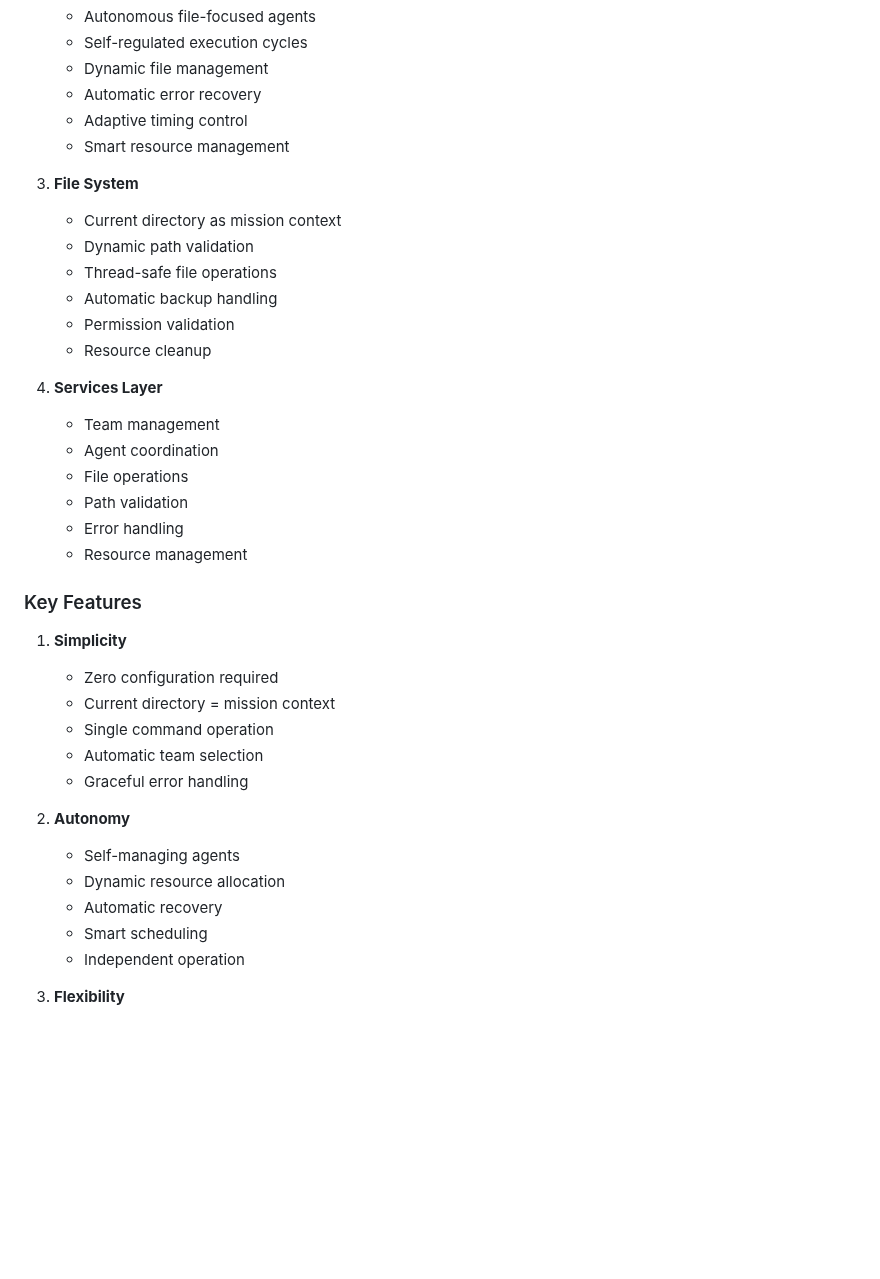
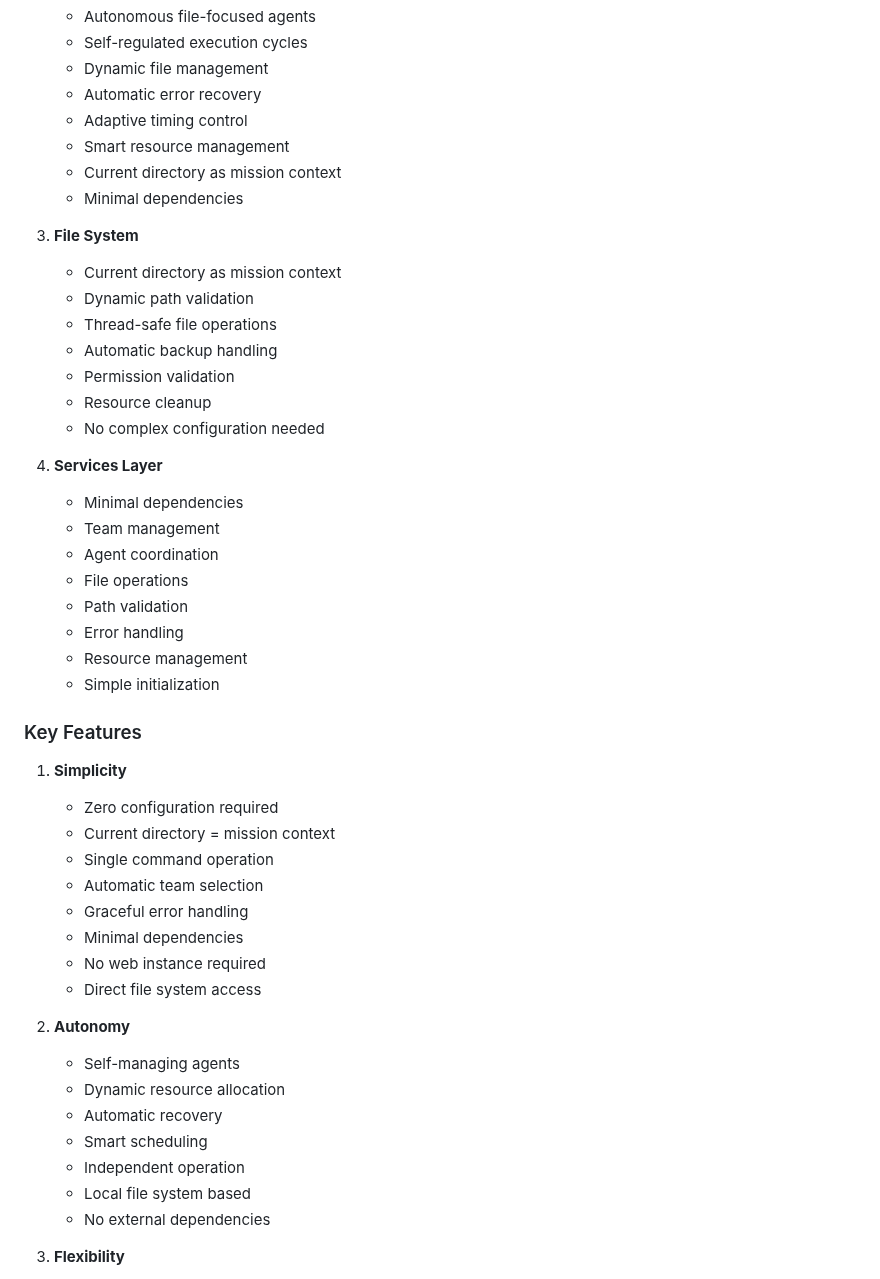
Before and after one commit to DigitalKin-ai/kinos, a Markdown page: docs/ARCHITECTURE.md, the part around the change. GitHub-like rendering; blank space fills up the shorter version.

Commit message:
docs: Update ARCHITECTURE.md with simplified architecture and minimal dependencies

```diff
--- a/docs/ARCHITECTURE.md
+++ b/docs/ARCHITECTURE.md
@@ -28,6 +28,8 @@ KinOS est un système d'agents autonomes conçu pour simplifier et accélérer l
    - Automatic error recovery
    - Adaptive timing control
    - Smart resource management
+   - Current directory as mission context
+   - Minimal dependencies
 
 3. **File System**
    - Current directory as mission context
@@ -36,14 +38,17 @@ KinOS est un système d'agents autonomes conçu pour simplifier et accélérer l
    - Automatic backup handling
    - Permission validation
    - Resource cleanup
+   - No complex configuration needed
 
 4. **Services Layer**
+   - Minimal dependencies
    - Team management
    - Agent coordination
    - File operations
    - Path validation
    - Error handling
    - Resource management
+   - Simple initialization
 
 ### Key Features
 
@@ -53,6 +58,9 @@ KinOS est un système d'agents autonomes conçu pour simplifier et accélérer l
    - Single command operation
    - Automatic team selection
    - Graceful error handling
+   - Minimal dependencies
+   - No web instance required
+   - Direct file system access
 
 2. **Autonomy**
    - Self-managing agents
@@ -60,6 +68,8 @@ KinOS est un système d'agents autonomes conçu pour simplifier et accélérer l
    - Automatic recovery
    - Smart scheduling
    - Independent operation
+   - Local file system based
+   - No external dependencies
 
 3. **Flexibility**
    - Works in any directory
```
